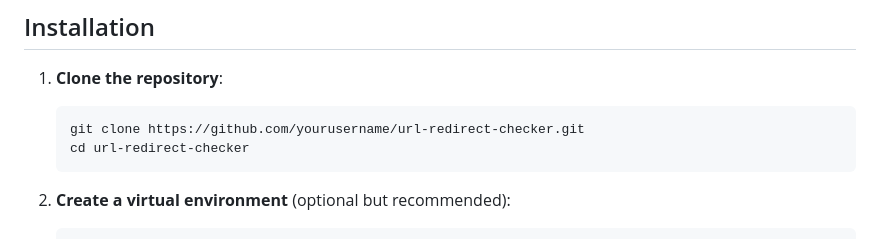
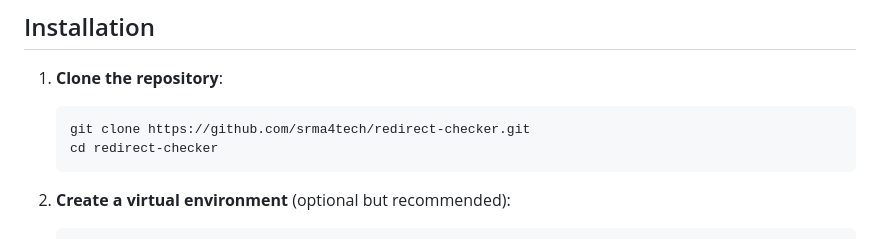
Before and after one commit to srma4tech/redirect-checker, a Markdown page: Readme.md, the part around the change. Drawn GitHub-style.

````diff
--- a/Readme.md
+++ b/Readme.md
@@ -27,8 +27,8 @@ URL Redirect Checker is a web-based tool that allows users to upload a text file
 
 1. **Clone the repository**:
     ```sh
-    git clone https://github.com/yourusername/url-redirect-checker.git
-    cd url-redirect-checker
+    git clone https://github.com/srma4tech/redirect-checker.git
+    cd redirect-checker
     ```
 
 2. **Create a virtual environment** (optional but recommended):
````
